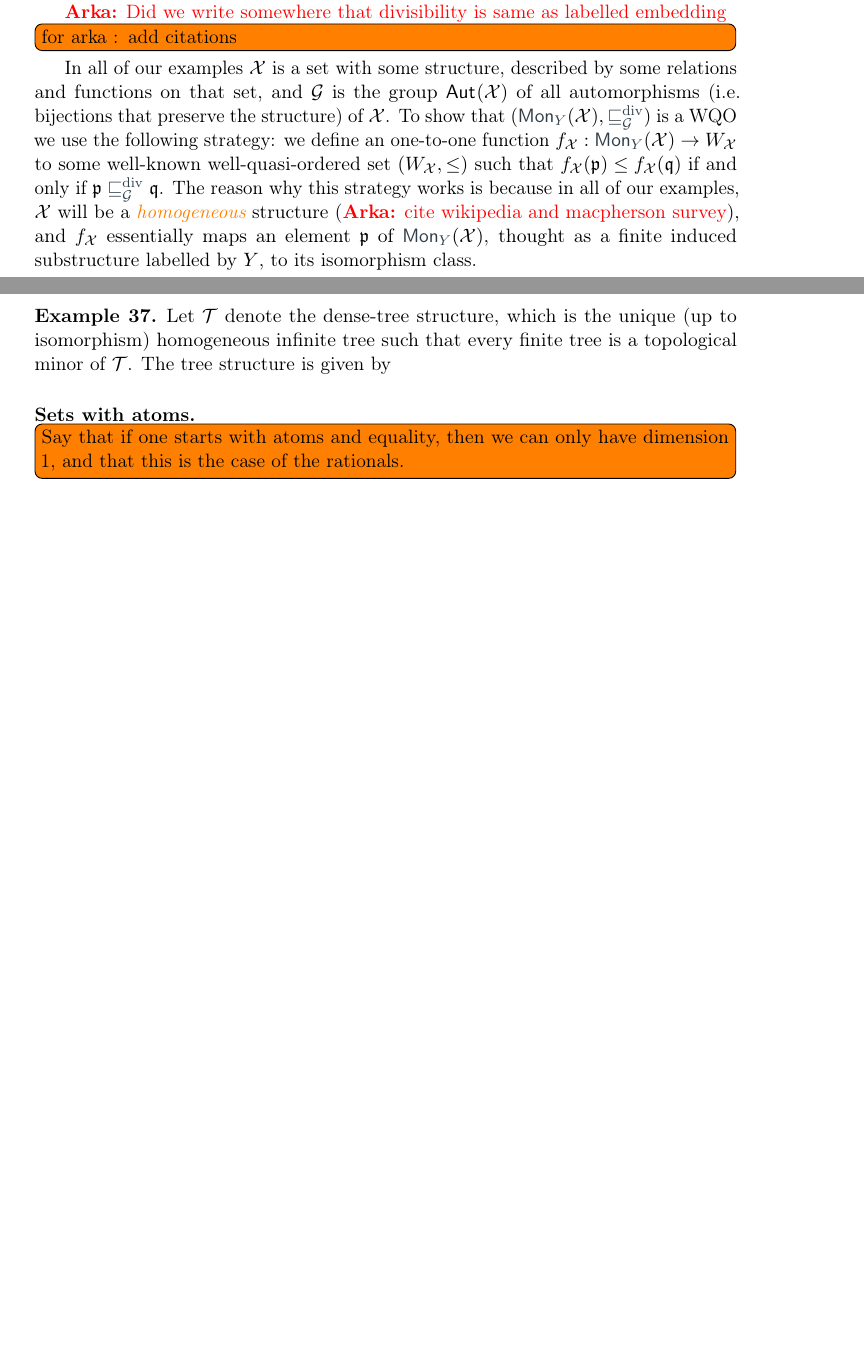
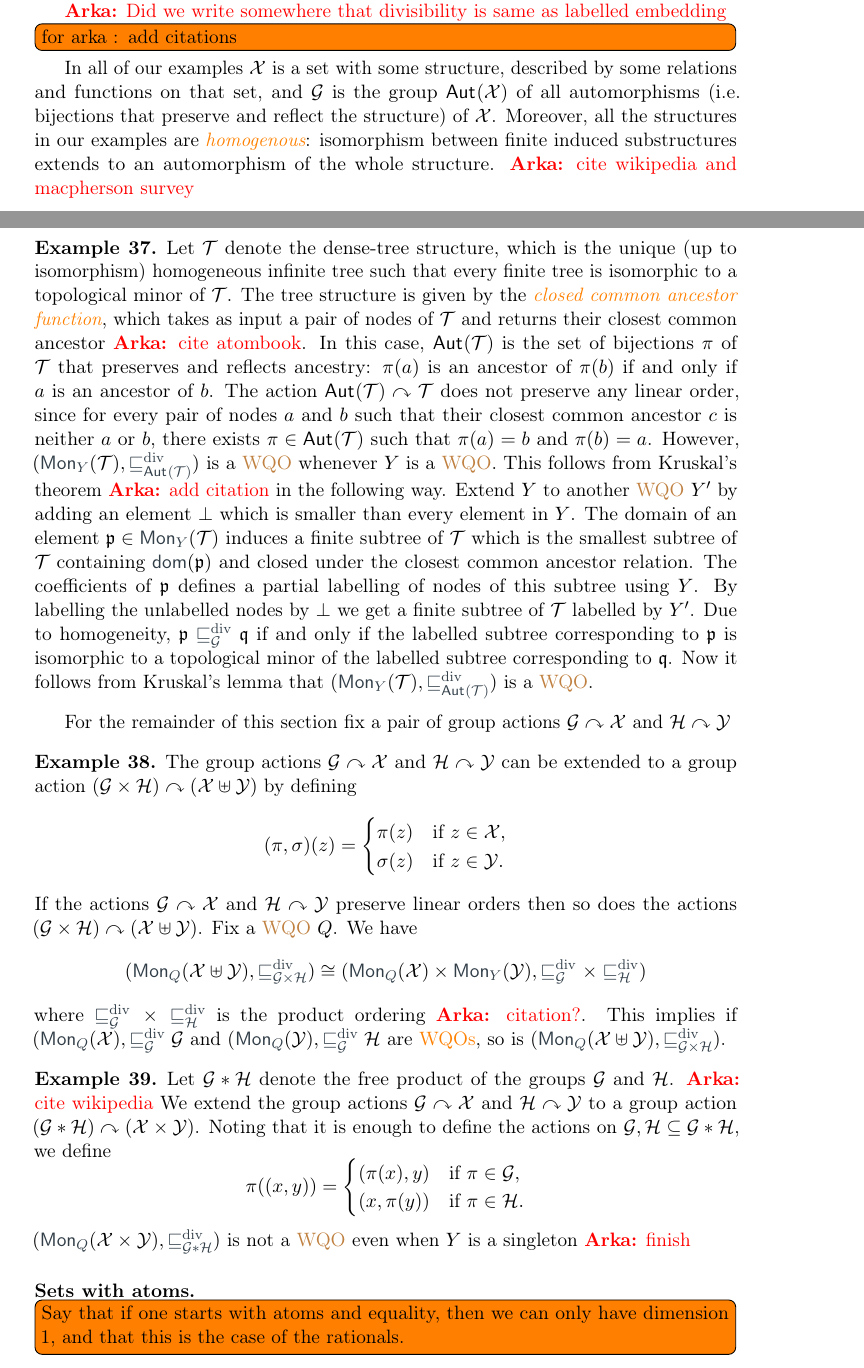
Before and after one commit to AliaumeL/AtomicHilbert, a LaTeX paper (atomic.tex, which reads lib/maths.tex, src/examples.tex): two parts of pages 18 and 20 of 32 before the commit and two parts of pages 18 and 20 of 33 after it, joined at a grey line, cut so that both start at the same text, the shorter picture padded with empty space. Compiled offline with pdfLaTeX; a LaTeX package or settings file that is missing is left out.

Commit message:
adding examples

```diff
--- a/lib/maths.tex
+++ b/lib/maths.tex
@@ -79,6 +79,7 @@
 \newcommand{\ftwo}{\mathbb{F}_2}
 
 \newcommand{\calZ}{\mathcal{Z}}
+\newcommand{\calH}{\mathcal{H}}
 
 %
 % Polynomial rings, monomials, and related macros
--- a/src/examples.tex
+++ b/src/examples.tex
@@ -63,10 +63,7 @@ and discuss which of them preserve this condition.
 \todo[inline]{for arka : add citations}
 
 In all of our examples $\Indets$ is a set with some structure, described by some relations and functions on that set,
-and $\group$ is the group $\aut{\Indets}$ of all automorphisms (i.e.\ bijections that preserve the structure) of $\Indets$.
-To show that $(\mon[Y]{\Indets},\gdivleq)$ is a WQO we use the following strategy:
-we define an one-to-one function $f_{\Indets} : \mon[Y]{\Indets} \to W_{\Indets}$ to some well-known well-quasi-ordered set $(W_{\Indets},\leq)$ such that $f_{\Indets}(\monelt[p]) \leq f_{\Indets}(\monelt[q])$ if and only if $\monelt[p] \gdivleq \monelt[q]$.
-The reason why this strategy works is because in all of our examples, $\Indets$ will be a \intro{homogeneous} structure (\arka{cite wikipedia and macpherson survey}),
-and $f_{\Indets}$ essentially maps an element $\monelt[p]$ of $\mon[Y]{\X}$,
-thought as a finite induced substructure labelled by $Y$,
-to its isomorphism class.
+and $\group$ is the group $\aut{\Indets}$ of all automorphisms (i.e.\ bijections that preserve and reflect the structure) of $\Indets$.
+Moreover, all the structures in our examples are \intro{homogenous}:
+isomorphism between finite induced substructures extends to an automorphism of the whole structure.
+\arka{cite wikipedia and macpherson survey}
@@ -134,9 +136,67 @@ is an infinite antichain.
 %
 \begin{example}\label{ex:dense tree}
 Let $\T$ denote the dense-tree structure,
-which is the unique (up to isomorphism) homogeneous infinite tree such that every finite tree is a topological minor of $\T$.
-The tree structure is given by
+which is the unique (up to isomorphism) homogeneous infinite tree such that every finite tree is isomorphic to a topological minor of $\T$.
+The tree structure is given by the \intro{closed common ancestor function},
+which takes as input a pair of nodes of $\T$ and returns their closest common ancestor \arka{cite atombook}.
+In this case, $\aut{\T}$ is the set of bijections $\pi$ of $\T$ that preserves and reflects ancestry:
+$\pi(a)$ is an ancestor of $\pi(b)$ if and only if $a$ is an ancestor of $b$.
+The action $\aut{\T}\actson\T$ does not preserve any linear order,
+since for every pair of nodes $a$ and $b$ such that their closest common ancestor $c$ is neither $a$ or $b$,
+there exists $\pi\in\aut{\T}$ such that $\pi(a) = b$ and $\pi(b) = a$.
+However, $(\mon[Y]{\T},\gdivleq[\aut{\T}])$ is a \kl{WQO} whenever $Y$ is a \kl{WQO}.
+This follows from Kruskal's theorem \arka{add citation} in the following way.
+Extend $Y$ to another \kl{WQO} $Y'$ by adding an element $\bot$ which is smaller than every element in $Y$.
+The domain of an element $\monelt[p]\in\mon[Y]{\T}$ induces a finite subtree of $\T$ which is the smallest subtree of $\T$ containing $\dom(\monelt[p])$ and closed under the closest common ancestor relation.
+The coefficients of $\monelt[p]$ defines a partial labelling of nodes of this subtree using $Y$.
+By labelling the unlabelled nodes by $\bot$ we get a finite subtree of $\T$ labelled by $Y'$.
+Due to homogeneity,
+$\monelt[p] \gdivleq \monelt[q]$ if and only if the labelled subtree corresponding to $\monelt[p]$ is isomorphic to a topological minor of the labelled subtree corresponding to $\monelt[q]$.
+Now it follows from Kruskal's lemma that $(\mon[Y]{\T},\gdivleq[\aut{\T}])$ is a \kl{WQO}.
 \end{example}
+%
+For the remainder of this section fix a pair of group actions
+$\G\actson\X$ and $\calH\actson\Y$
+%
+\begin{example}\label{ex:union}
+The group actions $\G\actson\X$ and $\calH\actson\Y$ can be extended to a group action $(\G\times\calH)\actson(\X\uplus\Y)$ by defining
+\[
+(\pi,\sigma)(z) =
+\begin{cases}
+\pi(z) & \text{if }z\in\X,\\
+\sigma(z) & \text{if }z\in \Y.
+\end{cases}
+\]
+If the actions $\G\actson\X$ and $\calH\actson\Y$ preserve linear orders then so does the actions $(\G\times\calH)\actson(\X\uplus\Y)$.
+Fix a \kl{WQO} $Q$.
+We have
+\[
+(\mon[Q]{\X\uplus\Y}, \gdivleq[\G\times\calH])
+\cong
+(\mon[Q]{\X}\times\mon[Y]{\Y}, \gdivleq[\G]\times\gdivleq[\calH])
+\]
+where $\gdivleq[\G]\times\gdivleq[\calH]$ is the product ordering \arka{citation?}.
+This implies if $(\mon[Q]{\X},\gdivleq{\G}$ and $(\mon[Q]{\Y},\gdivleq{\calH}$ are \kl{WQOs},
+so is $(\mon[Q]{\X\uplus\Y}, \gdivleq[\G\times\calH])$.
+\end{example}
+%
+\begin{example}\label{ex:product}
+Let $\G * \calH$ denote the free product of the groups $\G$ and $\calH$.
+\arka{cite wikipedia}
+We extend the group actions $\G\actson\X$ and $\calH\actson\Y$ to a group action $(\G * \calH)\actson(\X\times\Y)$.
+Noting that it is enough to define the actions on $\G,\calH\subseteq \G * \calH$,
+we define
+\[
+\pi((x,y)) =
+\begin{cases}
+(\pi(x),y) & \text{if }\pi\in\G,\\
+(x,\pi(y)) & \text{if }\pi\in\calH.
+\end{cases}
+\]
+$(\mon[Q]{\X\times\Y}, \gdivleq[\G * \calH])$ is not a \kl{WQO} even when $Y$ is a singleton
+\arka{finish}
+\end{example}
+
 %
 \paragraph{Sets with atoms.}
 
```
Also changed, not shown: src/examples.tex (17 more changed lines).
